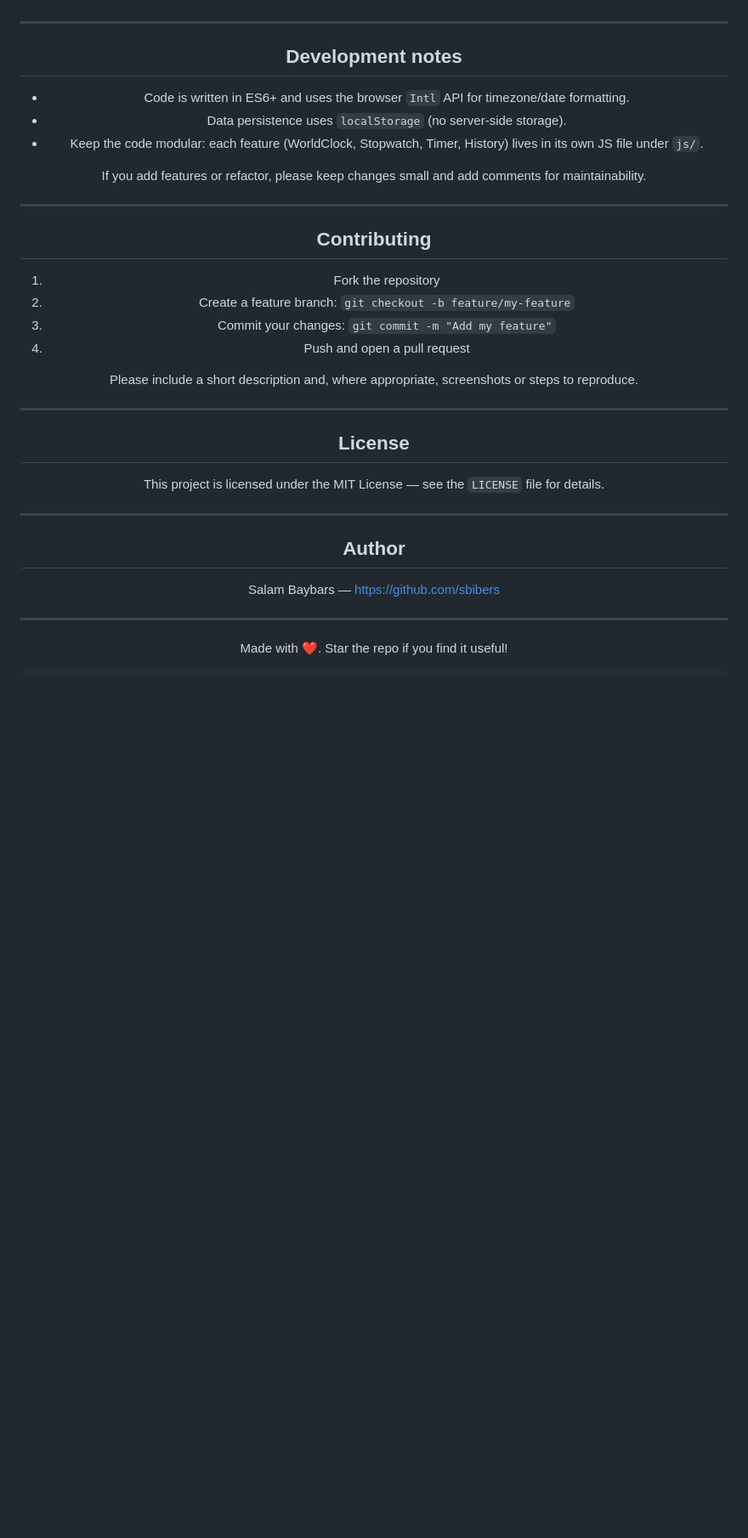
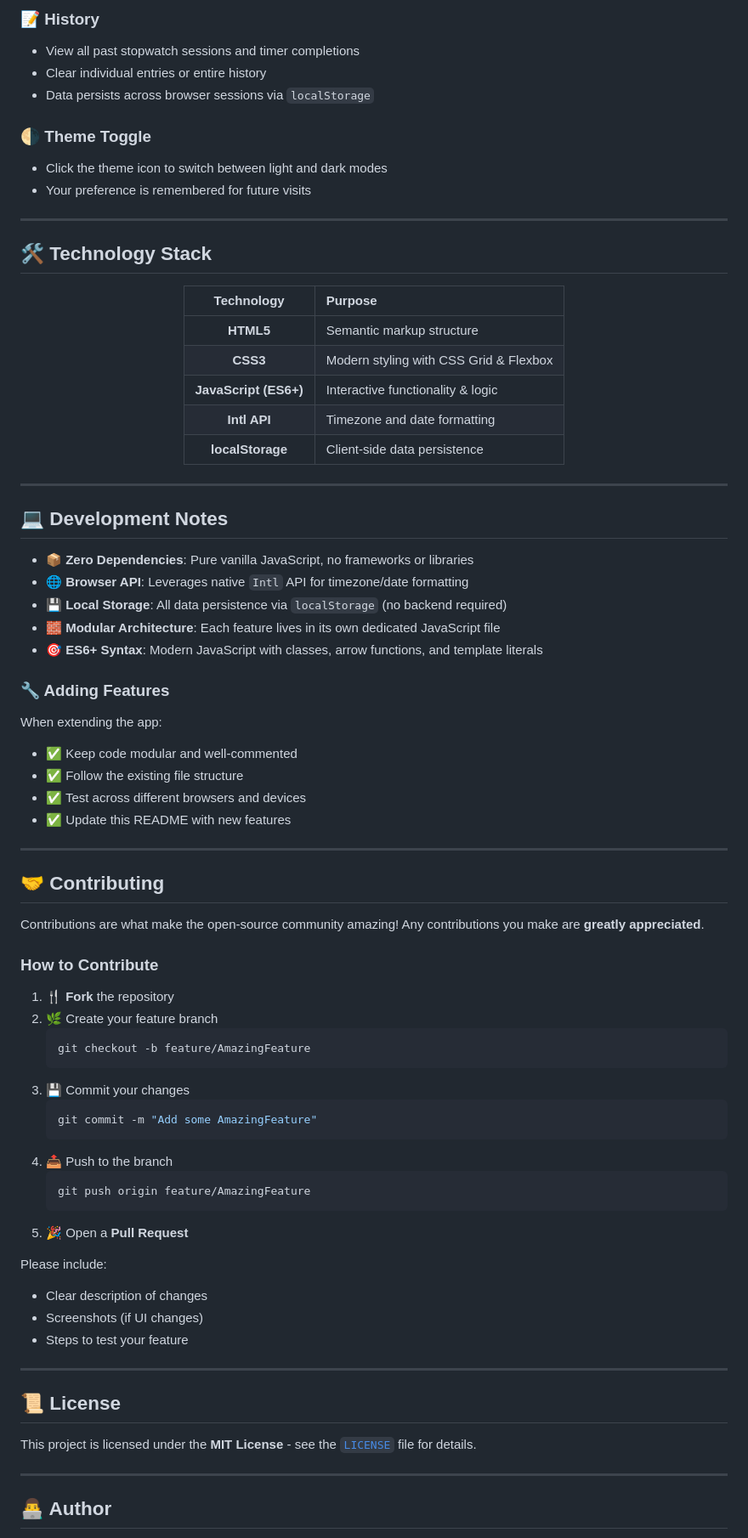
Before and after one commit to sbibers/world-clock-app, a Markdown page: README.md, the part around one of its changes. Shown at 85% size. Rendered like a GitHub page; blank space fills up the shorter version.

````diff
--- a/README.md
+++ b/README.md
@@ -84,38 +133,81 @@ world-clock-app/
+### 📝 **History**
+- View all past stopwatch sessions and timer completions
+- Clear individual entries or entire history
+- Data persists across browser sessions via `localStorage`
+
+### 🌗 **Theme Toggle**
+- Click the theme icon to switch between light and dark modes
+- Your preference is remembered for future visits
 
 ---
 
-## Development notes
+## 🛠️ Technology Stack
 
-- Code is written in ES6+ and uses the browser `Intl` API for timezone/date formatting.
-- Data persistence uses `localStorage` (no server-side storage).
-- Keep the code modular: each feature (WorldClock, Stopwatch, Timer, History) lives in its own JS file under `js/`.
+<div align="center">
 
-If you add features or refactor, please keep changes small and add comments for maintainability.
+| Technology | Purpose |
+|:----------:|:--------|
+| **HTML5** | Semantic markup structure |
+| **CSS3** | Modern styling with CSS Grid & Flexbox |
+| **JavaScript (ES6+)** | Interactive functionality & logic |
+| **Intl API** | Timezone and date formatting |
+| **localStorage** | Client-side data persistence |
+
+</div>
 
 ---
 
-## Contributing
+## 💻 Development Notes
 
-1. Fork the repository
-2. Create a feature branch: `git checkout -b feature/my-feature`
-3. Commit your changes: `git commit -m "Add my feature"`
-4. Push and open a pull request
+- 📦 **Zero Dependencies**: Pure vanilla JavaScript, no frameworks or libraries
+- 🌐 **Browser API**: Leverages native `Intl` API for timezone/date formatting
+- 💾 **Local Storage**: All data persistence via `localStorage` (no backend required)
+- 🧱 **Modular Architecture**: Each feature lives in its own dedicated JavaScript file
+- 🎯 **ES6+ Syntax**: Modern JavaScript with classes, arrow functions, and template literals
 
-Please include a short description and, where appropriate, screenshots or steps to reproduce.
+### 🔧 Adding Features
+
+When extending the app:
+- ✅ Keep code modular and well-commented
+- ✅ Follow the existing file structure
+- ✅ Test across different browsers and devices
+- ✅ Update this README with new features
 
 ---
 
-## License
+## 🤝 Contributing
 
-This project is licensed under the MIT License — see the `LICENSE` file for details.
+Contributions are what make the open-source community amazing! Any contributions you make are **greatly appreciated**.
+
+### How to Contribute
+
+1. 🍴 **Fork** the repository
+2. 🌿 Create your feature branch
+   ```bash
+   git checkout -b feature/AmazingFeature
+   ```
+3. 💾 Commit your changes
+   ```bash
+   git commit -m "Add some AmazingFeature"
+   ```
+4. 📤 Push to the branch
+   ```bash
+   git push origin feature/AmazingFeature
+   ```
+5. 🎉 Open a **Pull Request**
+
+Please include:
+- Clear description of changes
+- Screenshots (if UI changes)
+- Steps to test your feature
 
 ---
 
-## Author
+## 📜 License
 
-Salam Baybars — https://github.com/sbibers
+This project is licensed under the **MIT License** - see the [`LICENSE`](LICENSE) file for details.
 
 ---
 
-Made with ❤️. Star the repo if you find it useful!
+## 👨‍💻 Author
 
````
Also changed, not shown: other parts of README.md (+111 -44 lines).
